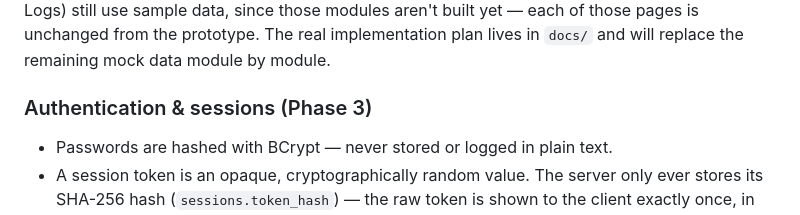
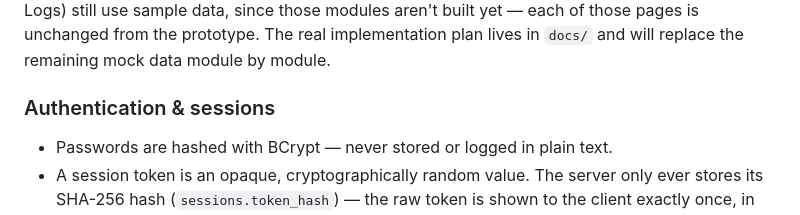
Before and after one commit to Mansh-0224/Account-Takeover-and-Recovery, a Markdown page: README.md, the part around the change. Rendered like a GitHub page.

```diff
--- a/README.md
+++ b/README.md
@@ -32,7 +32,7 @@ The rest (Risk Detection, Incidents, Containment, Recovery, Audit Logs) still us
 modules aren't built yet — each of those pages is unchanged from the prototype. The real implementation plan
 lives in `docs/` and will replace the remaining mock data module by module.
 
-### Authentication & sessions (Phase 3)
+### Authentication & sessions
 
 - Passwords are hashed with BCrypt — never stored or logged in plain text.
 - A session token is an opaque, cryptographically random value. The server only ever stores its SHA-256 hash
```
